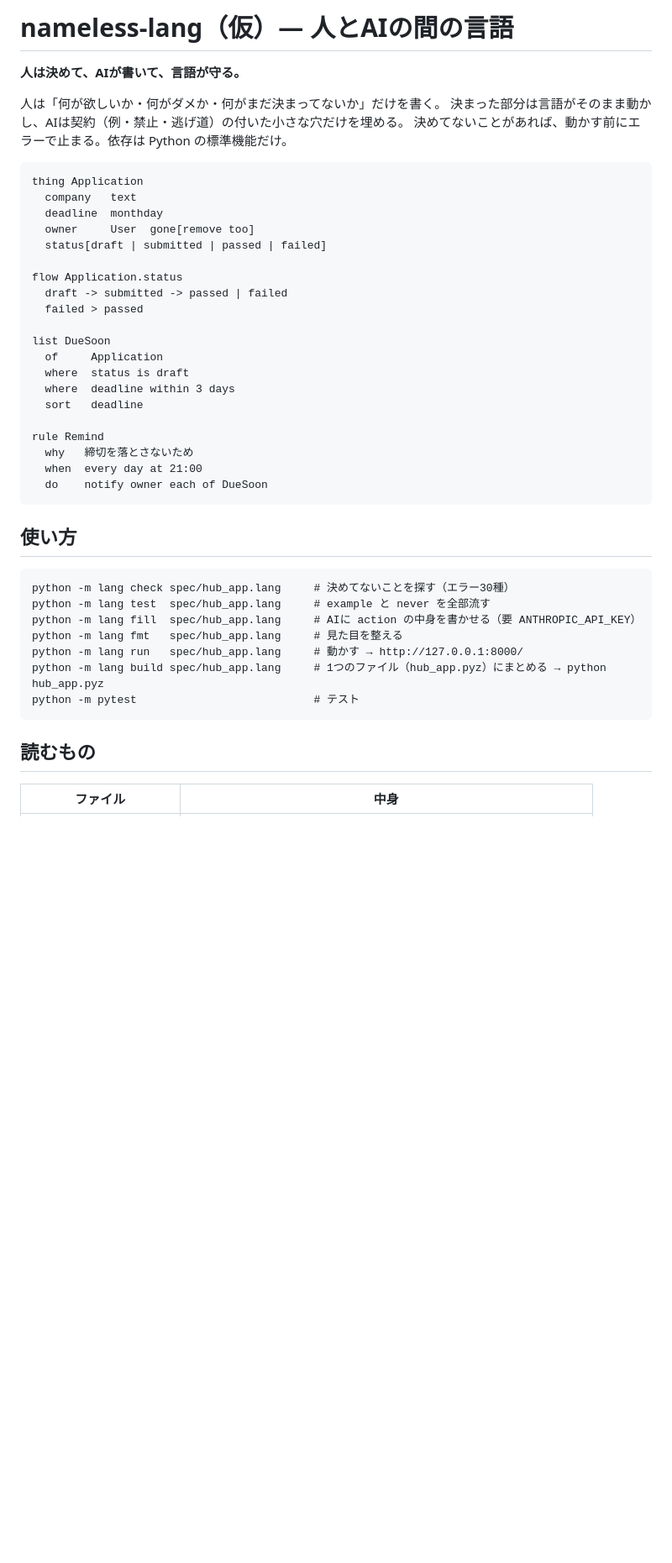
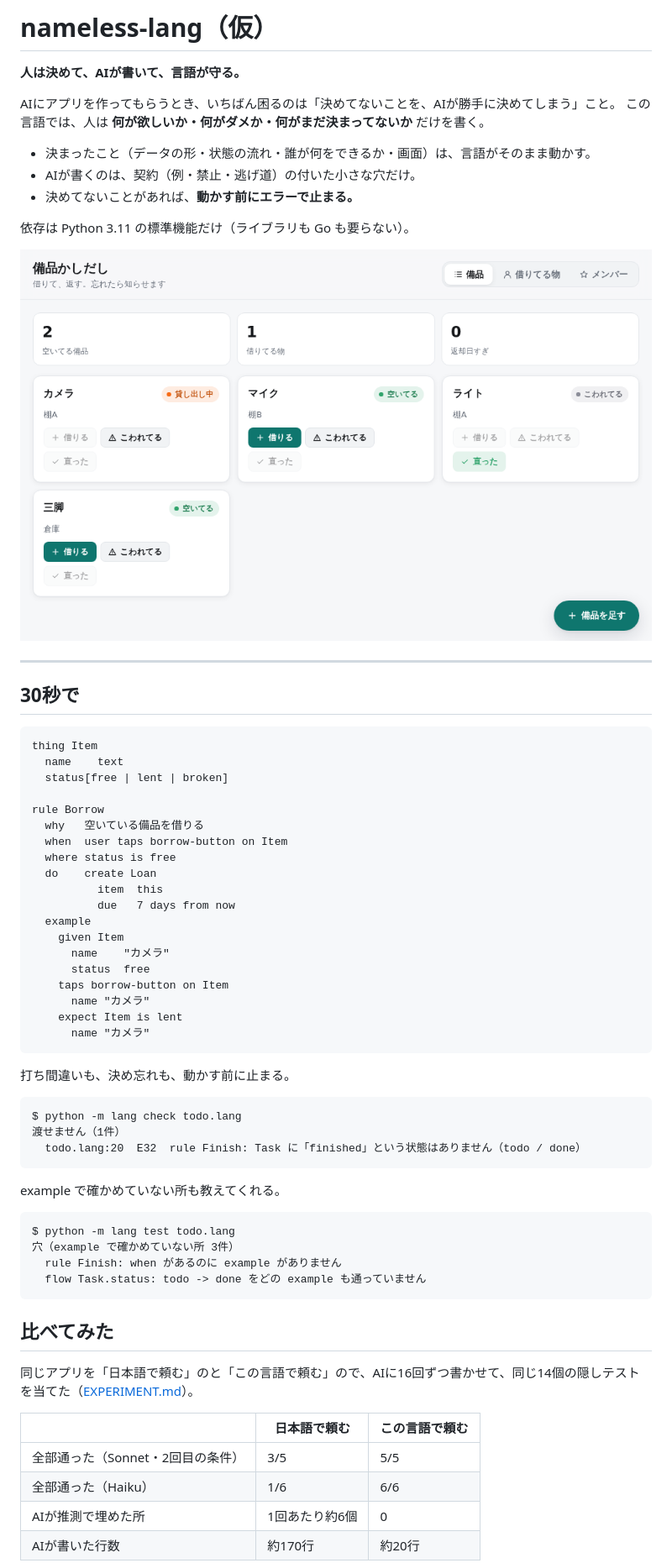
Before and after one commit to AnIT012/Ponte, a Markdown page: README.md, the part around one of its changes. Shown at 84% size. GitHub-like rendering; pictures changed too: docs/screenshots/lend_home.png (added); blank space fills up the shorter version.

````diff
--- a/README.md
+++ b/README.md
@@ -1,46 +1,69 @@
-# nameless-lang（仮）— 人とAIの間の言語
+# nameless-lang（仮）
 
 **人は決めて、AIが書いて、言語が守る。**
 
-人は「何が欲しいか・何がダメか・何がまだ決まってないか」だけを書く。
-決まった部分は言語がそのまま動かし、AIは契約（例・禁止・逃げ道）の付いた小さな穴だけを埋める。
-決めてないことがあれば、動かす前にエラーで止まる。依存は Python の標準機能だけ。
+AIにアプリを作ってもらうとき、いちばん困るのは「決めてないことを、AIが勝手に決めてしまう」こと。
+この言語では、人は **何が欲しいか・何がダメか・何がまだ決まってないか** だけを書く。
+
+- 決まったこと（データの形・状態の流れ・誰が何をできるか・画面）は、言語がそのまま動かす。
+- AIが書くのは、契約（例・禁止・逃げ道）の付いた小さな穴だけ。
+- 決めてないことがあれば、**動かす前にエラーで止まる。**
+
+依存は Python 3.11 の標準機能だけ（ライブラリも Go も要らない）。
+
+![備品かしだし](docs/screenshots/lend_home.png)
+
+---
+
+## 30秒で
 
 ```
-thing Application
-  company   text
-  deadline  monthday
-  owner     User  gone[remove too]
-  status[draft | submitted | passed | failed]
+thing Item
+  name    text
+  status[free | lent | broken]
 
-flow Application.status
-  draft -> submitted -> passed | failed
-  failed > passed
-
-list DueSoon
-  of     Application
-  where  status is draft
-  where  deadline within 3 days
-  sort   deadline
-
-rule Remind
-  why   締切を落とさないため
-  when  every day at 21:00
-  do    notify owner each of DueSoon
+rule Borrow
+  why   空いている備品を借りる
+  when  user taps borrow-button on Item
+  where status is free
+  do    create Loan
+          item  this
+          due   7 days from now
+  example
+    given Item
+      name    "カメラ"
+      status  free
+    taps borrow-button on Item
+      name "カメラ"
+    expect Item is lent
+      name "カメラ"
 ```
 
-## 使い方
+打ち間違いも、決め忘れも、動かす前に止まる。
 
 ```
-python -m lang check spec/hub_app.lang     # 決めてないことを探す（エラー30種）
-python -m lang test  spec/hub_app.lang     # example と never を全部流す
-python -m lang fill  spec/hub_app.lang     # AIに action の中身を書かせる（要 ANTHROPIC_API_KEY）
-python -m lang fmt   spec/hub_app.lang     # 見た目を整える
-python -m lang run   spec/hub_app.lang     # 動かす → http://127.0.0.1:8000/
-python -m lang build spec/hub_app.lang     # 1つのファイル（hub_app.pyz）にまとめる → python hub_app.pyz
-python -m pytest                           # テスト
+$ python -m lang check todo.lang
+渡せません（1件）
+  todo.lang:20  E32  rule Finish: Task に「finished」という状態はありません（todo / done）
 ```
 
-## 読むもの
+example で確かめていない所も教えてくれる。
 
-| ファイル | 中身 |
+```
+$ python -m lang test todo.lang
+穴（example で確かめていない所 3件）
+  rule Finish: when があるのに example がありません
+  flow Task.status: todo -> done をどの example も通っていません
+```
+
+## 比べてみた
+
+同じアプリを「日本語で頼む」のと「この言語で頼む」ので、AIに16回ずつ書かせて、同じ14個の隠しテストを当てた（[EXPERIMENT.md](EXPERIMENT.md)）。
+
+| | 日本語で頼む | この言語で頼む |
+|---|---|---|
+| 全部通った（Sonnet・2回目の条件） | 3/5 | 5/5 |
+| 全部通った（Haiku） | 1/6 | 6/6 |
+| AIが推測で埋めた所 | 1回あたり約6個 | 0 |
+| AIが書いた行数 | 約170行 | 約20行 |
+
````
Also changed, not shown: other parts of README.md (+69 -26 lines), CHANGELOG.md (added, +54 -0 lines), CONTRIBUTING.md (added, +39 -0 lines), docs/仕組み.md (added, +57 -0 lines), docs/入門.md (added, +192 -0 lines), spec/README.md (added, +14 -0 lines), docs/screenshots/kakeibo.png (added), docs/screenshots/lend_members.png (added), docs/screenshots/todo.png (added), 4 other files.
